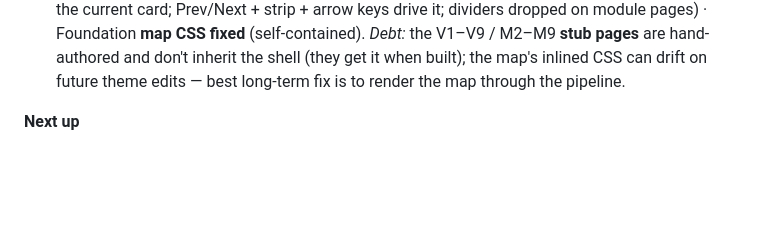
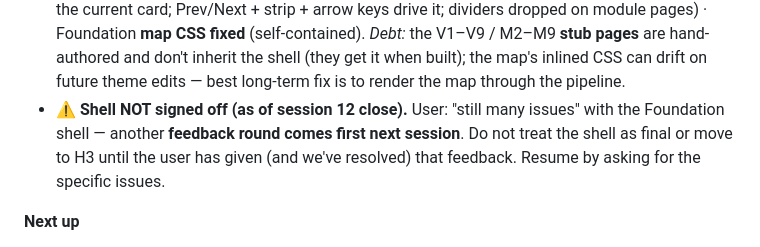
Before and after one commit to saibhagirathjapan-ship-it/learnvehiclediagnostics, a Markdown page: COURSE.md, the part around the change. Rendered like a GitHub page; blank space fills up the shorter version.

Commit message:
COURSE: flag Foundation shell not signed off (more feedback next session)
Co-Authored-By: Claude Opus 4.8 <noreply@anthropic.com>

```diff
--- a/COURSE.md
+++ b/COURSE.md
@@ -222,6 +222,9 @@ only ResponseOnEvent changed.
   *Debt:* the V1–V9 / M2–M9 **stub pages** are hand-authored and don't inherit the shell (they get it when
   built); the map's inlined CSS can drift on future theme edits — best long-term fix is to render the map
   through the pipeline.
+- **⚠️ Shell NOT signed off (as of session 12 close).** User: "still many issues" with the Foundation
+  shell — another **feedback round comes first next session**. Do not treat the shell as final or move to
+  H3 until the user has given (and we've resolved) that feedback. Resume by asking for the specific issues.
 
 **Next up**
 1. **H3 "What UDS can do & how the ECU decides"** — `uds-foundation/h3-catalog-and-server/` (stub
```
